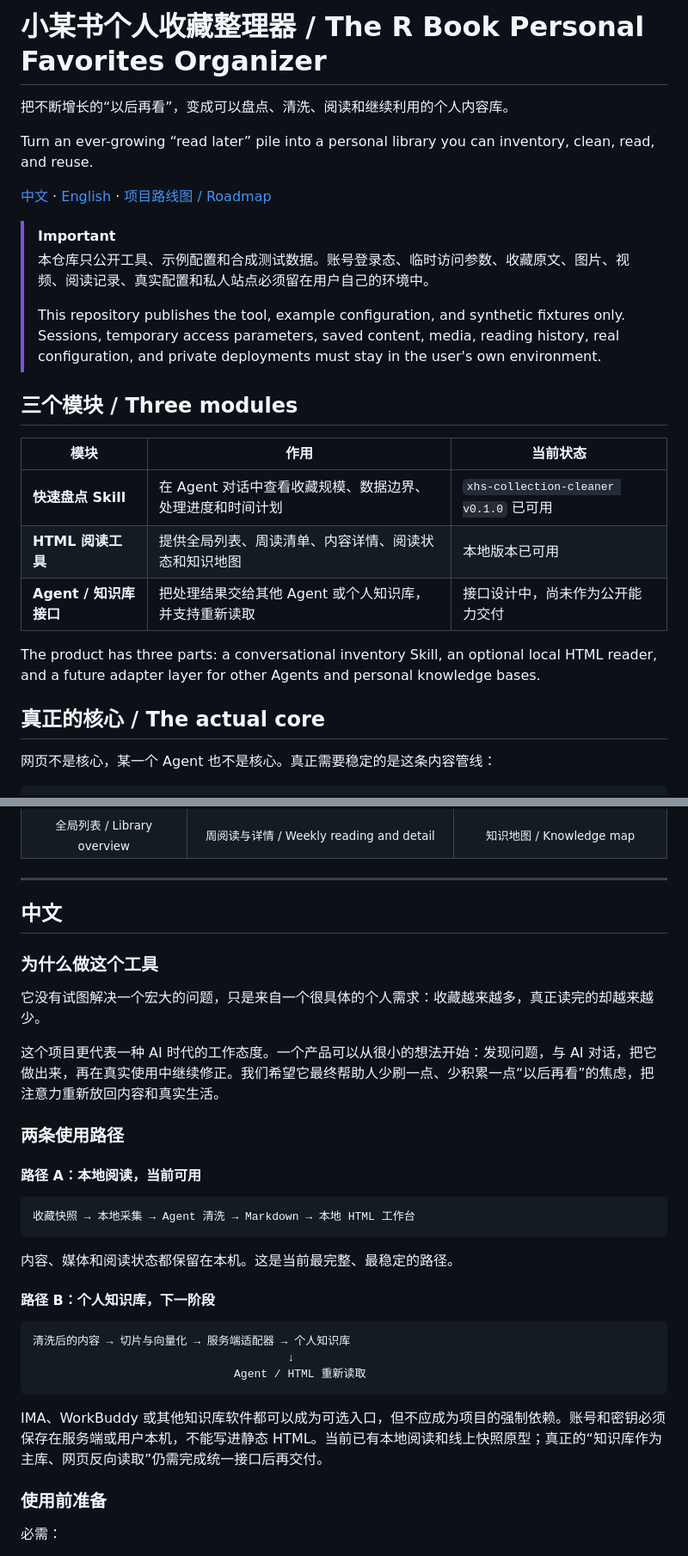
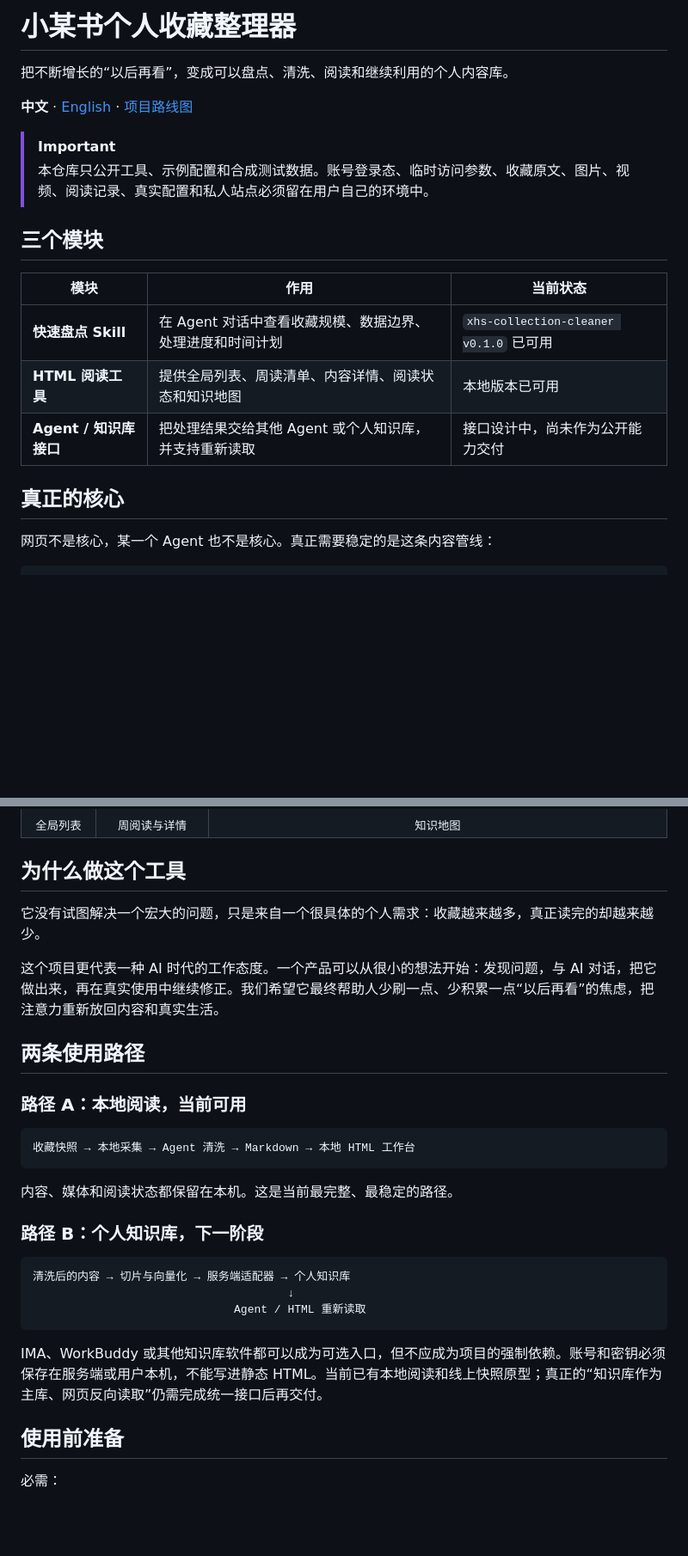
Before and after one commit to Raymond711xl/The-R-Book-Personal-Favorites-Organizer, a Markdown page: README.md, 2 parts joined by grey strips. Shown at 86% size. Rendered like a GitHub page; blank space fills up the shorter version.

Commit message:
Split Chinese and English README pages

````diff
--- a/README.md
+++ b/README.md
@@ -1,17 +1,13 @@
-# 小某书个人收藏整理器 / The R Book Personal Favorites Organizer
+# 小某书个人收藏整理器
 
 把不断增长的“以后再看”，变成可以盘点、清洗、阅读和继续利用的个人内容库。
 
-Turn an ever-growing “read later” pile into a personal library you can inventory, clean, read, and reuse.
-
-[中文](#中文) · [English](#english) · [项目路线图 / Roadmap](docs/ROADMAP.md)
+**中文** · [English](README_EN.md) · [项目路线图](docs/ROADMAP.md)
 
 > [!IMPORTANT]
 > 本仓库只公开工具、示例配置和合成测试数据。账号登录态、临时访问参数、收藏原文、图片、视频、阅读记录、真实配置和私人站点必须留在用户自己的环境中。
->
-> This repository publishes the tool, example configuration, and synthetic fixtures only. Sessions, temporary access parameters, saved content, media, reading history, real configuration, and private deployments must stay in the user's own environment.
 
-## 三个模块 / Three modules
+## 三个模块
 
 | 模块 | 作用 | 当前状态 |
 | --- | --- | --- |
@@ -19,9 +15,7 @@ Turn an ever-growing “read later” pile into a personal library you can inven
 | **HTML 阅读工具** | 提供全局列表、周读清单、内容详情、阅读状态和知识地图 | 本地版本已可用 |
 | **Agent / 知识库接口** | 把处理结果交给其他 Agent 或个人知识库，并支持重新读取 | 接口设计中，尚未作为公开能力交付 |
 
-The product has three parts: a conversational inventory Skill, an optional local HTML reader, and a future adapter layer for other Agents and personal knowledge bases.
-
-## 真正的核心 / The actual core
+## 真正的核心
 
 网页不是核心，某一个 Agent 也不是核心。真正需要稳定的是这条内容管线：
 
@@ -69,27 +63,21 @@ The product has three parts: a conversational inventory Skill, an optional local
     </td>
   </tr>
   <tr>
-    <td align="center"><sub>全局列表 / Library overview</sub></td>
-    <td align="center"><sub>周阅读与详情 / Weekly reading and detail</sub></td>
-    <td align="center"><sub>知识地图 / Knowledge map</sub></td>
+    <td align="center"><sub>全局列表</sub></td>
+    <td align="center"><sub>周阅读与详情</sub></td>
+    <td align="center"><sub>知识地图</sub></td>
   </tr>
 </table>
 
----
-
-<a id="中文"></a>
-
-## 中文
-
-### 为什么做这个工具
+## 为什么做这个工具
 
 它没有试图解决一个宏大的问题，只是来自一个很具体的个人需求：收藏越来越多，真正读完的却越来越少。
 
 这个项目更代表一种 AI 时代的工作态度。一个产品可以从很小的想法开始：发现问题，与 AI 对话，把它做出来，再在真实使用中继续修正。我们希望它最终帮助人少刷一点、少积累一点“以后再看”的焦虑，把注意力重新放回内容和真实生活。
 
-### 两条使用路径
+## 两条使用路径
 
-#### 路径 A：本地阅读，当前可用
+### 路径 A：本地阅读，当前可用
 
 ```text
 收藏快照 → 本地采集 → Agent 清洗 → Markdown → 本地 HTML 工作台
@@ -97,7 +85,7 @@ The product has three parts: a conversational inventory Skill, an optional local
 
 内容、媒体和阅读状态都保留在本机。这是当前最完整、最稳定的路径。
 
-#### 路径 B：个人知识库，下一阶段
+### 路径 B：个人知识库，下一阶段
 
 ```text
 清洗后的内容 → 切片与向量化 → 服务端适配器 → 个人知识库
@@ -107,7 +95,7 @@ The product has three parts: a conversational inventory Skill, an optional local
 
 IMA、WorkBuddy 或其他知识库软件都可以成为可选入口，但不应成为项目的强制依赖。账号和密钥必须保存在服务端或用户本机，不能写进静态 HTML。当前已有本地阅读和线上快照原型；真正的“知识库作为主库、网页反向读取”仍需完成统一接口后再交付。
 
-### 使用前准备
+## 使用前准备
 
 必需：
 
````
Also changed, not shown: other parts of README.md (+18 -163 lines), README_EN.md (added, +324 -0 lines).
